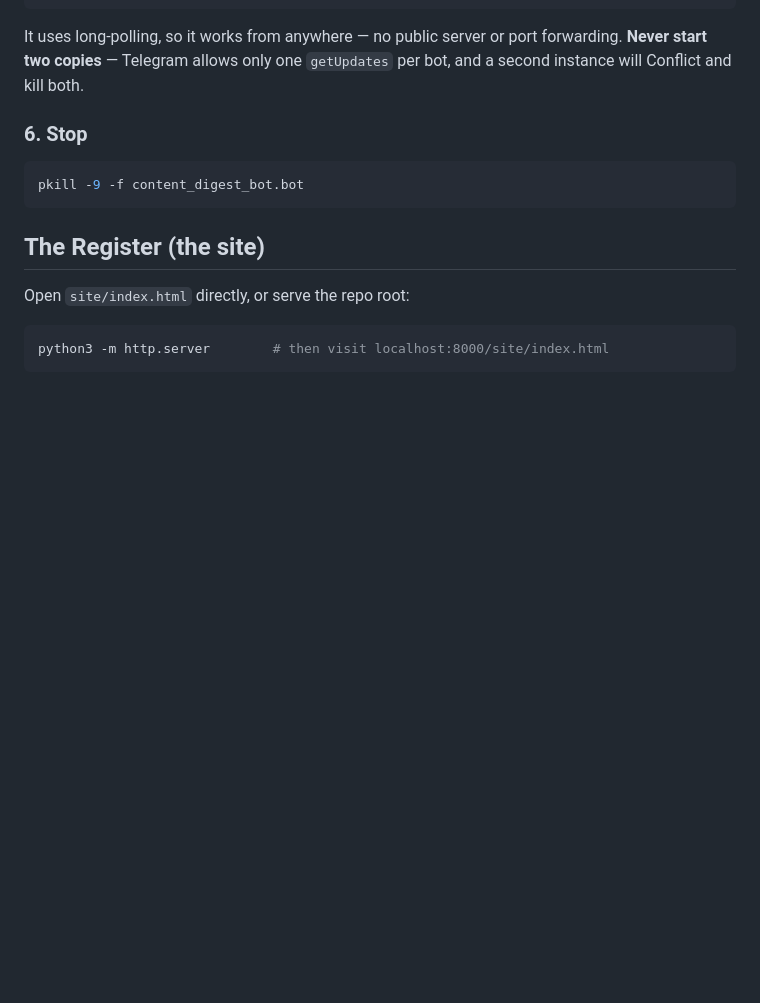
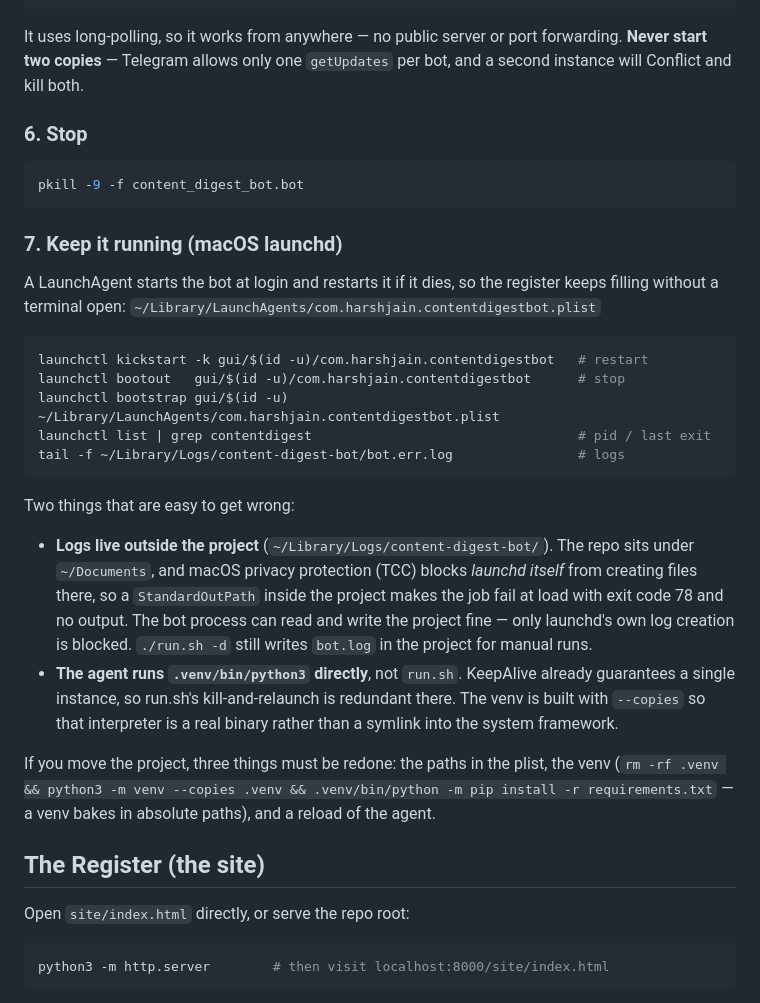
Before and after one commit to Harshjain007/content-digest-bot, a Markdown page: README.md, the part around the change. Drawn GitHub-style; blank space fills up the shorter version.

Commit message:
Document the launchd setup after moving the project
The repo now lives under ~/Documents/projects. macOS TCC blocks launchd from
creating files there, so the agent's stdout/stderr moved to
~/Library/Logs/content-digest-bot/ — a StandardOutPath inside the project
fails the job at load with exit 78 and no output to explain why. The bot
process itself reads and writes the project normally; only launchd's own log
creation is blocked.

The agent now runs .venv/bin/python3 directly instead of run.sh (KeepAlive
already enforces a single instance), and the venv is built with --copies so
the interpreter is a real binary.

Co-Authored-By: Claude Opus 5 (1M context) <noreply@anthropic.com>
Claude-Session: https://claude.ai/code/session_01X47mrUsWWgmhSzGdjy3u8o

````diff
--- a/README.md
+++ b/README.md
@@ -119,6 +119,39 @@ per bot, and a second instance will Conflict and kill both.
 pkill -9 -f content_digest_bot.bot
 ```
 
+### 7. Keep it running (macOS launchd)
+
+A LaunchAgent starts the bot at login and restarts it if it dies, so the
+register keeps filling without a terminal open:
+`~/Library/LaunchAgents/com.harshjain.contentdigestbot.plist`
+
+```bash
+launchctl kickstart -k gui/$(id -u)/com.harshjain.contentdigestbot   # restart
+launchctl bootout   gui/$(id -u)/com.harshjain.contentdigestbot      # stop
+launchctl bootstrap gui/$(id -u) ~/Library/LaunchAgents/com.harshjain.contentdigestbot.plist
+launchctl list | grep contentdigest                                  # pid / last exit
+tail -f ~/Library/Logs/content-digest-bot/bot.err.log                # logs
+```
+
+Two things that are easy to get wrong:
+
+- **Logs live outside the project** (`~/Library/Logs/content-digest-bot/`).
+  The repo sits under `~/Documents`, and macOS privacy protection (TCC) blocks
+  *launchd itself* from creating files there, so a `StandardOutPath` inside the
+  project makes the job fail at load with exit code 78 and no output. The bot
+  process can read and write the project fine — only launchd's own log
+  creation is blocked. `./run.sh -d` still writes `bot.log` in the project for
+  manual runs.
+- **The agent runs `.venv/bin/python3` directly**, not `run.sh`. KeepAlive
+  already guarantees a single instance, so run.sh's kill-and-relaunch is
+  redundant there. The venv is built with `--copies` so that interpreter is a
+  real binary rather than a symlink into the system framework.
+
+If you move the project, three things must be redone: the paths in the plist,
+the venv (`rm -rf .venv && python3 -m venv --copies .venv && .venv/bin/python
+-m pip install -r requirements.txt` — a venv bakes in absolute paths), and a
+reload of the agent.
+
 ## The Register (the site)
 
 Open `site/index.html` directly, or serve the repo root:
````
